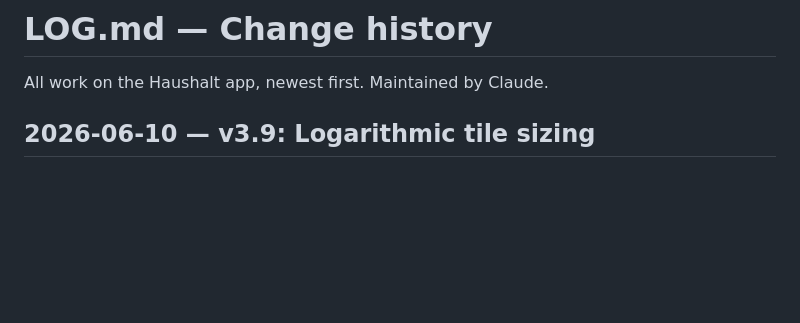
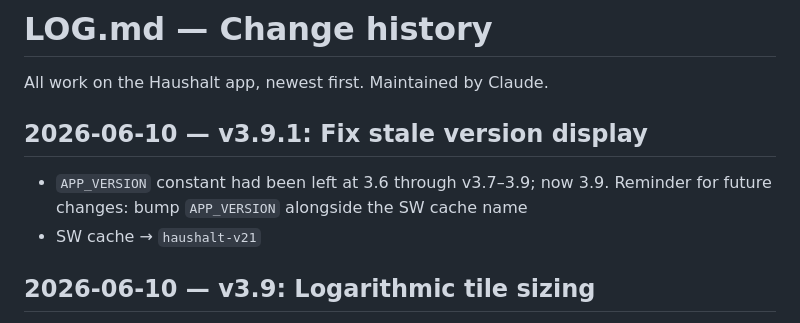
Before and after one commit to blauewelt/chores, a Markdown page: LOG.md, the part around the change. Drawn GitHub-style; blank space fills up the shorter version.

Commit message:
v3.9.1: log entry

```diff
--- a/LOG.md
+++ b/LOG.md
@@ -1,6 +1,12 @@
 # LOG.md — Change history
 
 All work on the Haushalt app, newest first. Maintained by Claude.
+
+## 2026-06-10 — v3.9.1: Fix stale version display
+
+- `APP_VERSION` constant had been left at 3.6 through v3.7–3.9; now 3.9.
+  Reminder for future changes: bump `APP_VERSION` alongside the SW cache name
+- SW cache → `haushalt-v21`
 
 ## 2026-06-10 — v3.9: Logarithmic tile sizing
 
```
